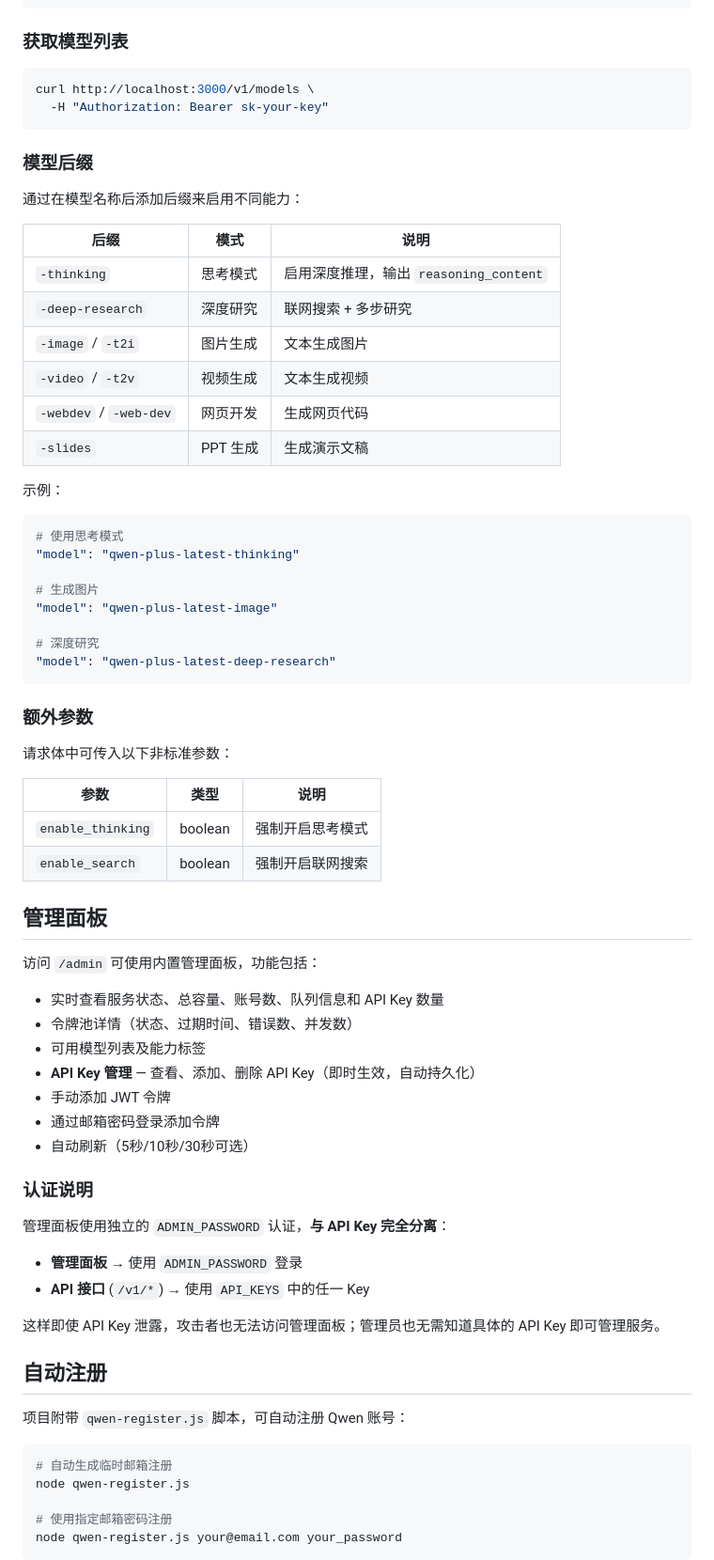
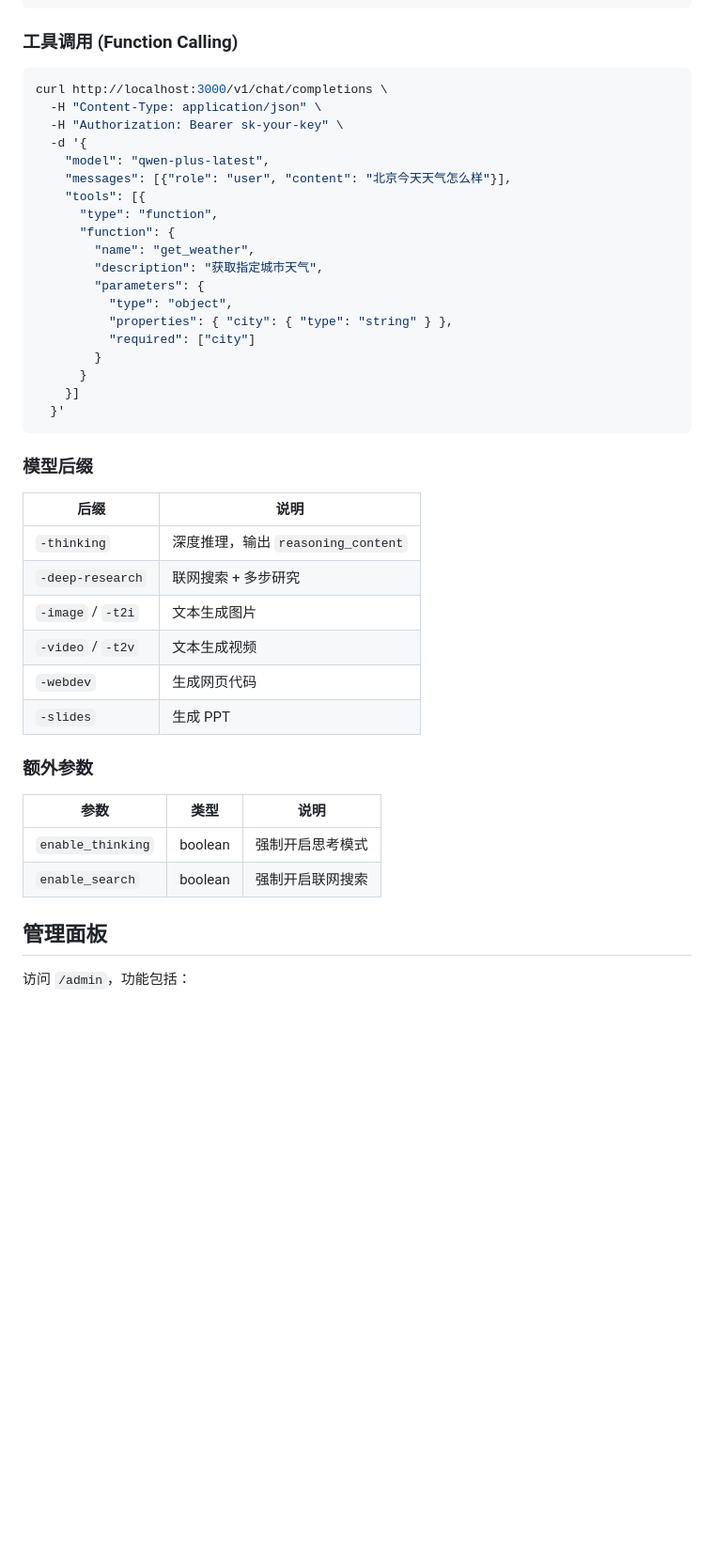
Before and after one commit to qing1189/qwen2026528, a Markdown page: README.md, the part around one of its changes. Shown at 94% size. Rendered like a GitHub page; blank space fills up the shorter version.

````diff
--- a/README.md
+++ b/README.md
@@ -106,41 +147,42 @@ curl http://localhost:3000/v1/chat/completions \
   }'
 ```
 
-### 获取模型列表
+### 工具调用 (Function Calling)
 
 ```bash
-curl http://localhost:3000/v1/models \
-  -H "Authorization: Bearer sk-your-key"
+curl http://localhost:3000/v1/chat/completions \
+  -H "Content-Type: application/json" \
+  -H "Authorization: Bearer sk-your-key" \
+  -d '{
+    "model": "qwen-plus-latest",
+    "messages": [{"role": "user", "content": "北京今天天气怎么样"}],
+    "tools": [{
+      "type": "function",
+      "function": {
+        "name": "get_weather",
+        "description": "获取指定城市天气",
+        "parameters": {
+          "type": "object",
+          "properties": { "city": { "type": "string" } },
+          "required": ["city"]
+        }
+      }
+    }]
+  }'
 ```
 
 ### 模型后缀
 
-通过在模型名称后添加后缀来启用不同能力：
-
-| 后缀 | 模式 | 说明 |
-|------|------|------|
-| `-thinking` | 思考模式 | 启用深度推理，输出 `reasoning_content` |
-| `-deep-research` | 深度研究 | 联网搜索 + 多步研究 |
-| `-image` / `-t2i` | 图片生成 | 文本生成图片 |
-| `-video` / `-t2v` | 视频生成 | 文本生成视频 |
-| `-webdev` / `-web-dev` | 网页开发 | 生成网页代码 |
-| `-slides` | PPT 生成 | 生成演示文稿 |
-
-示例：
-```bash
-# 使用思考模式
-"model": "qwen-plus-latest-thinking"
-
-# 生成图片
-"model": "qwen-plus-latest-image"
-
-# 深度研究
-"model": "qwen-plus-latest-deep-research"
-```
+| 后缀 | 说明 |
+|------|------|
+| `-thinking` | 深度推理，输出 `reasoning_content` |
+| `-deep-research` | 联网搜索 + 多步研究 |
+| `-image` / `-t2i` | 文本生成图片 |
+| `-video` / `-t2v` | 文本生成视频 |
+| `-webdev` | 生成网页代码 |
+| `-slides` | 生成 PPT |
 
 ### 额外参数
-
-请求体中可传入以下非标准参数：
 
 | 参数 | 类型 | 说明 |
 |------|------|------|
@@ -149,34 +191,5 @@ curl http://localhost:3000/v1/models \
 
 ## 管理面板
 
-访问 `/admin` 可使用内置管理面板，功能包括：
+访问 `/admin`，功能包括：
 
-- 实时查看服务状态、总容量、账号数、队列信息和 API Key 数量
-- 令牌池详情（状态、过期时间、错误数、并发数）
-- 可用模型列表及能力标签
-- **API Key 管理** — 查看、添加、删除 API Key（即时生效，自动持久化）
-- 手动添加 JWT 令牌
-- 通过邮箱密码登录添加令牌
-- 自动刷新（5秒/10秒/30秒可选）
-
-### 认证说明
-
-管理面板使用独立的 `ADMIN_PASSWORD` 认证，**与 API Key 完全分离**：
-
-- **管理面板** → 使用 `ADMIN_PASSWORD` 登录
-- **API 接口** (`/v1/*`) → 使用 `API_KEYS` 中的任一 Key
-
-这样即使 API Key 泄露，攻击者也无法访问管理面板；管理员也无需知道具体的 API Key 即可管理服务。
-
-## 自动注册
-
-项目附带 `qwen-register.js` 脚本，可自动注册 Qwen 账号：
-
-```bash
-# 自动生成临时邮箱注册
-node qwen-register.js
-
-# 使用指定邮箱密码注册
-node qwen-register.js your@email.com your_password
-```
-
````
Also changed, not shown: other parts of README.md (+102 -132 lines).
